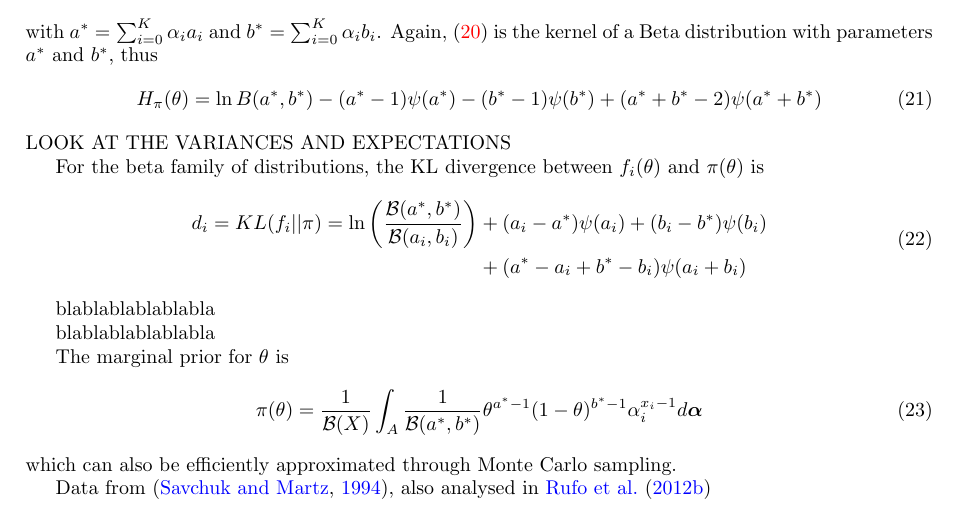
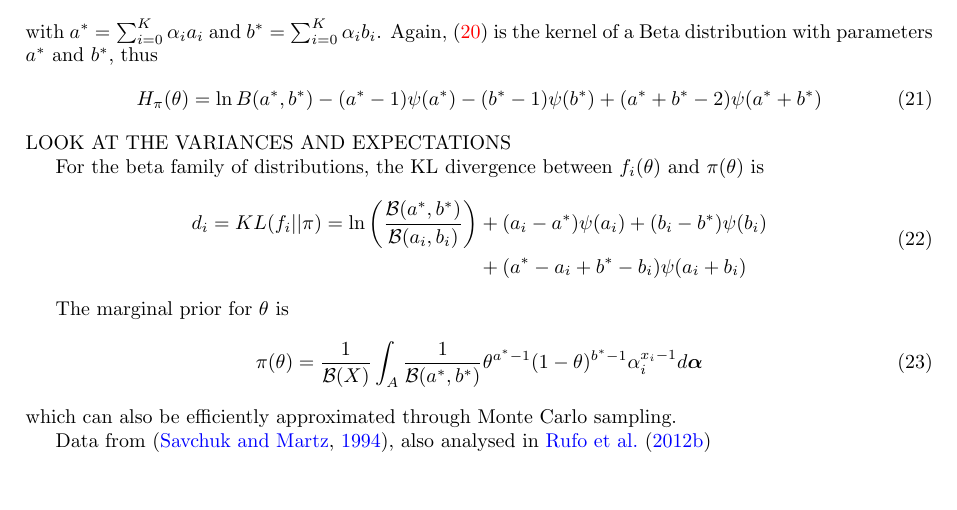
Before and after one commit to maxbiostat/opinion_pooling, a LaTeX paper (WSC2015/Carvalho_etal_WSC2015.tex): part of page 4 of 5, cut so that both start at the same text, the shorter picture padded with empty space. Compiled offline with pdfLaTeX.

Commit message:
Updates from ShareLaTeX

```diff
--- a/WSC2015/Carvalho_etal_WSC2015.tex
+++ b/WSC2015/Carvalho_etal_WSC2015.tex
@@ -235,10 +235,6 @@ For the beta family of distributions, the KL divergence between $f_i(\theta)$ an
 \end{split}
  \end{equation}
 
- blablablablablabla
-
- blablablablablabla
-
 The marginal prior for $\theta$ is
 \begin{equation}
 \label{eq:marginalbeta}
```
